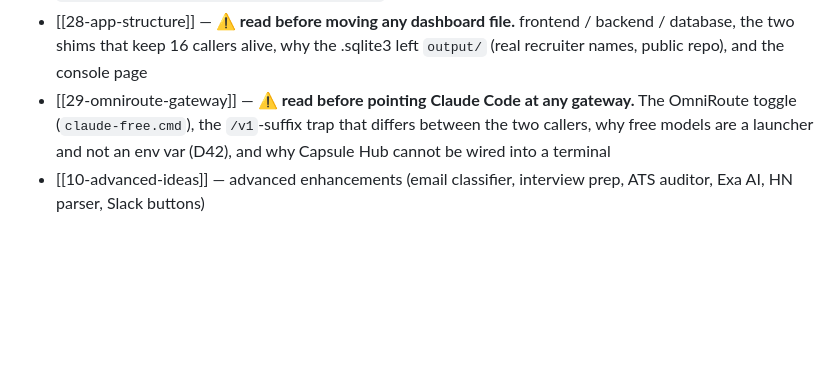
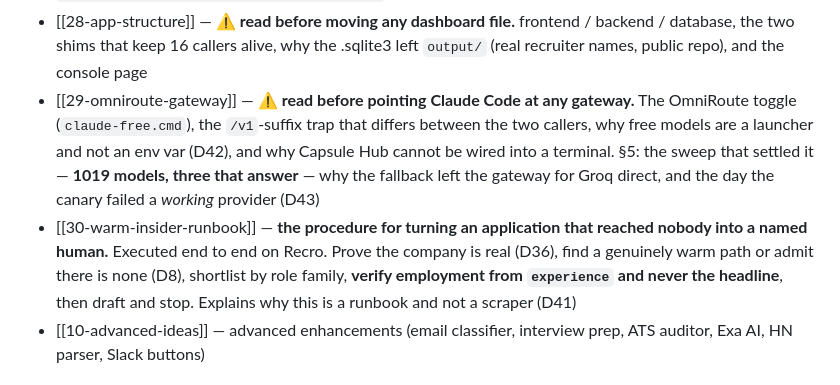
Before and after one commit to AzamShah668/linkedin-automation, a Markdown page: docs/knowledge/00-INDEX.md, the part around the change. Rendered like a GitHub page; blank space fills up the shorter version.

```diff
--- a/docs/knowledge/00-INDEX.md
+++ b/docs/knowledge/00-INDEX.md
@@ -45,7 +45,8 @@ relevant topic file. Cross-link with `[[file]]`. Keep it distilled — skip cosm
 - [[27-linkedin-content-engine]] — **7-Day Content Engine**: Content Hub SQLite DB, experience logger, trend finder, dispatch engine, image prompt templates, fallback cache. Decisions D37-D40.
 - [[25-linkedin-profile-reframe]] — **the complete profile rewrite**: headline, about, 3-role Verventech experience, ECC open-source entry, skills, education (B.Tech completed), ready-to-paste copy in `output/linkedin/profile-ready-to-paste.md`
 - [[28-app-structure]] — **⚠️ read before moving any dashboard file.** frontend / backend / database, the two shims that keep 16 callers alive, why the .sqlite3 left `output/` (real recruiter names, public repo), and the console page
-- [[29-omniroute-gateway]] — **⚠️ read before pointing Claude Code at any gateway.** The OmniRoute toggle (`claude-free.cmd`), the `/v1`-suffix trap that differs between the two callers, why free models are a launcher and not an env var (D42), and why Capsule Hub cannot be wired into a terminal
+- [[29-omniroute-gateway]] — **⚠️ read before pointing Claude Code at any gateway.** The OmniRoute toggle (`claude-free.cmd`), the `/v1`-suffix trap that differs between the two callers, why free models are a launcher and not an env var (D42), and why Capsule Hub cannot be wired into a terminal. §5: the sweep that settled it — **1019 models, three that answer** — why the fallback left the gateway for Groq direct, and the day the canary failed a *working* provider (D43)
+- [[30-warm-insider-runbook]] — **the procedure for turning an application that reached nobody into a named human.** Executed end to end on Recro. Prove the company is real (D36), find a genuinely warm path or admit there is none (D8), shortlist by role family, **verify employment from `experience` and never the headline**, then draft and stop. Explains why this is a runbook and not a scraper (D41)
 - [[10-advanced-ideas]] — advanced enhancements (email classifier, interview prep, ATS auditor, Exa AI, HN parser, Slack buttons)
 
 ## North star
```
Also changed, not shown: docs/knowledge/30-warm-insider-runbook.md (added, +164 -0 lines).
